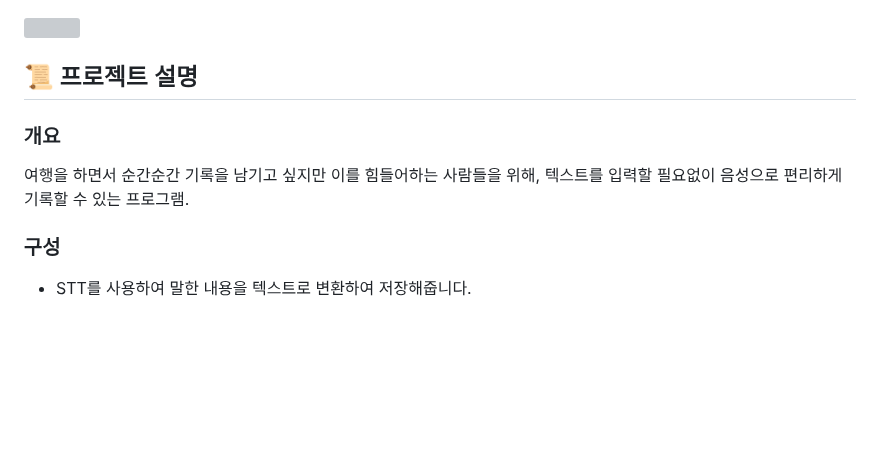
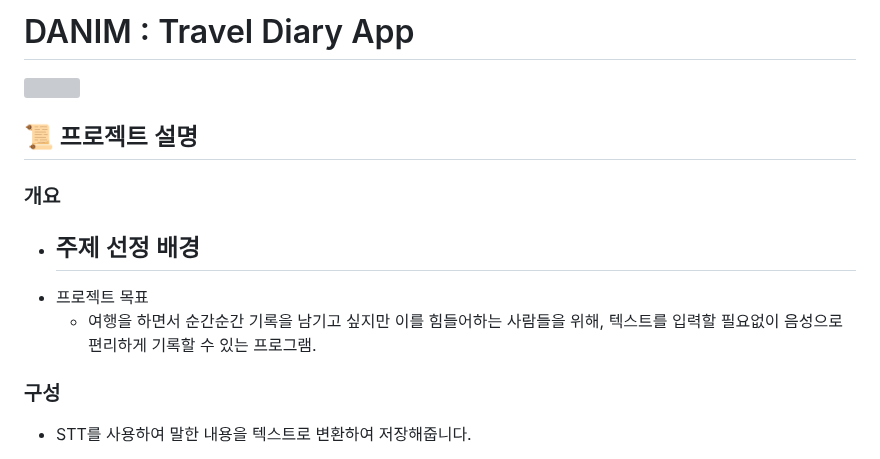
Before and after one commit to popurach/Danim, a Markdown page: README.md, the part around the change. Rendered like a GitHub page; blank space fills up the shorter version; grey boxes are pictures that could not be loaded.

```diff
--- a/README.md
+++ b/README.md
@@ -1,9 +1,13 @@
+# DANIM : Travel Diary App
 <img src="https://capsule-render.vercel.app/api?type=wave&color=007FFF&height=300&section=header&text=DANIM&fontSize=90&animation=fadeIn" />
 
 ## 📜 프로젝트 설명
 
 ### 개요
-여행을 하면서 순간순간 기록을 남기고 싶지만 이를 힘들어하는 사람들을 위해, 텍스트를 입력할 필요없이 음성으로 편리하게 기록할 수 있는 프로그램.
+- 주제 선정 배경
+   -
+- 프로젝트 목표
+   - 여행을 하면서 순간순간 기록을 남기고 싶지만 이를 힘들어하는 사람들을 위해, 텍스트를 입력할 필요없이 음성으로 편리하게 기록할 수 있는 프로그램.
 
 ### 구성
 - STT를 사용하여 말한 내용을 텍스트로 변환하여 저장해줍니다.
```
